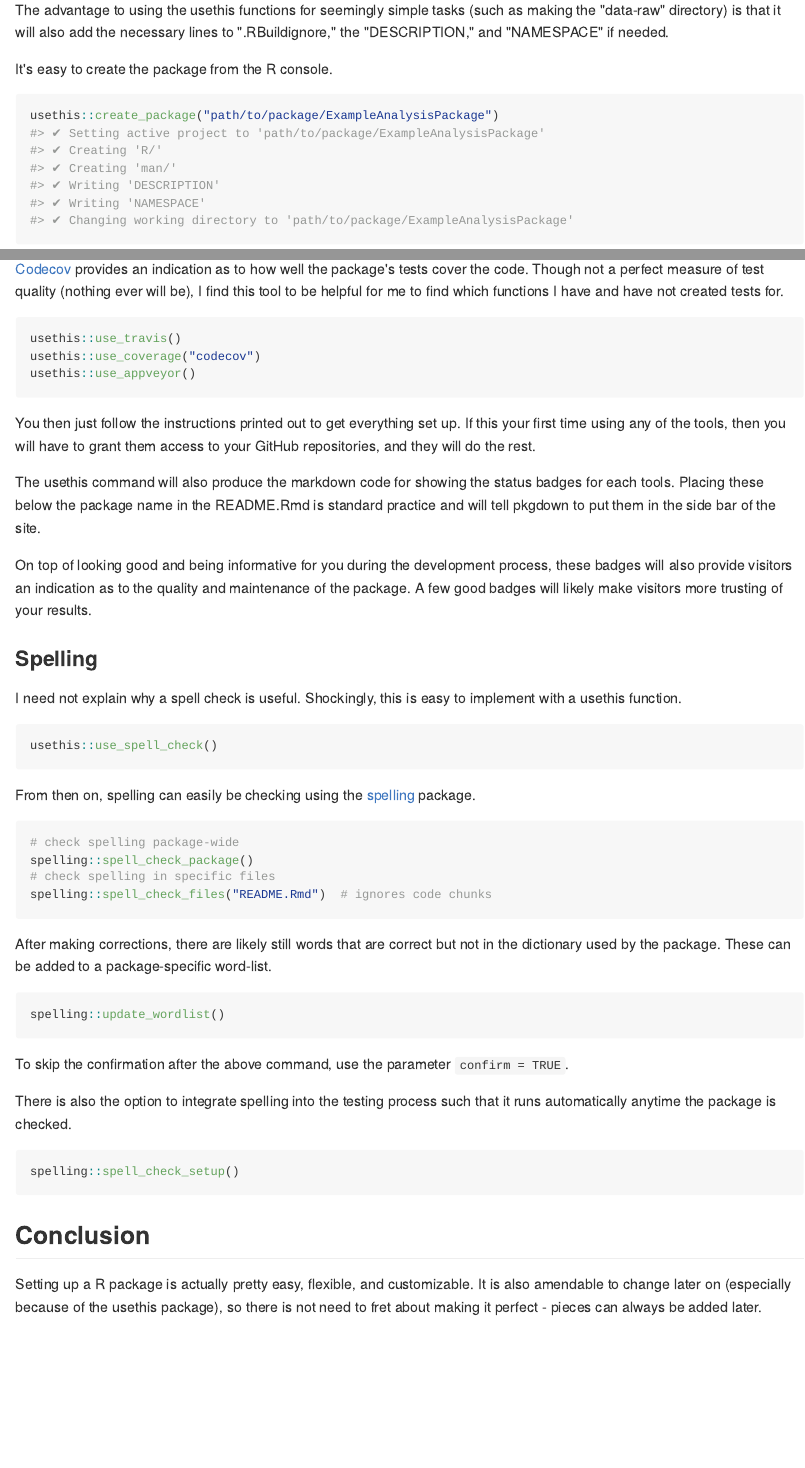
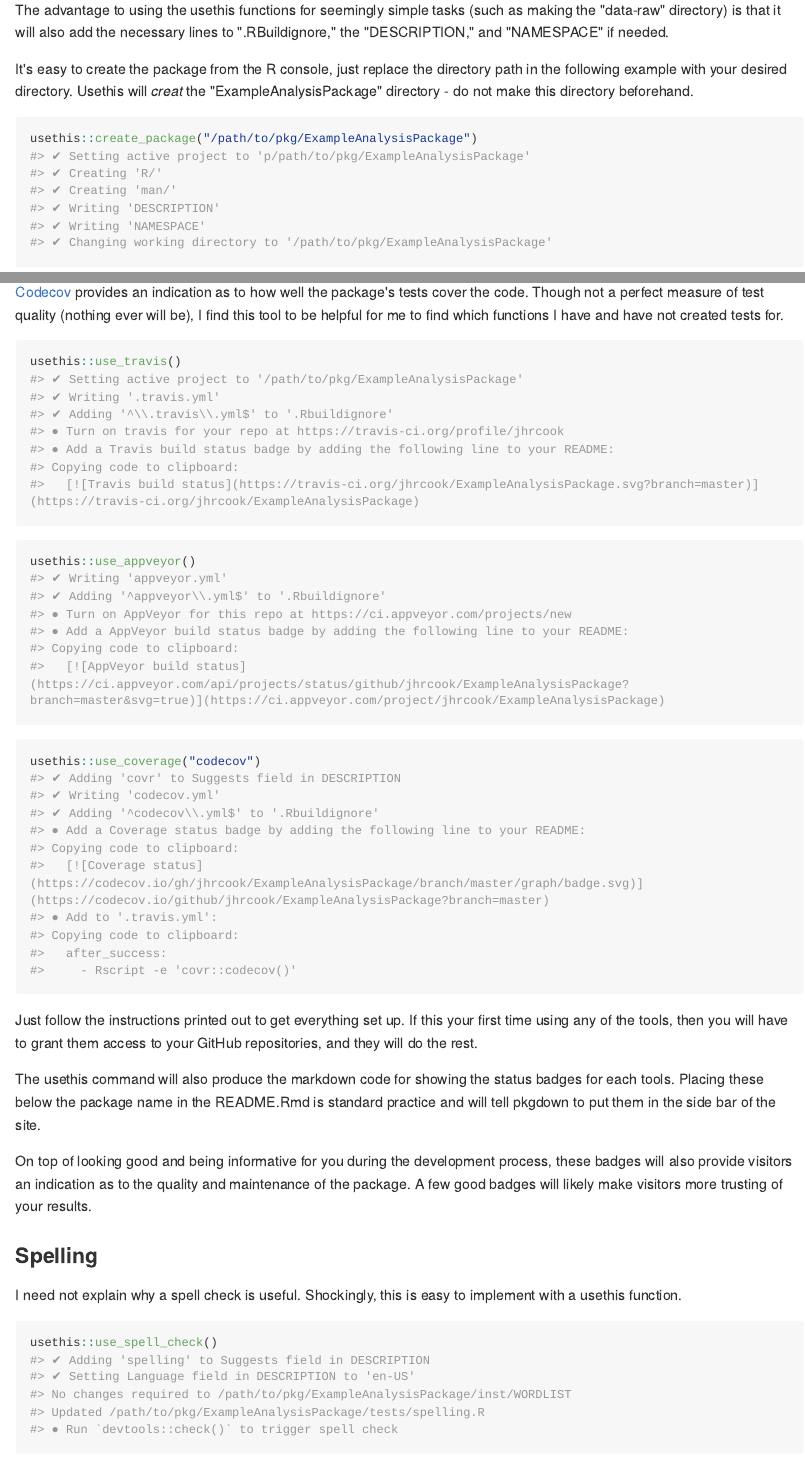
Before and after one commit to jhrcook/package-as-analysis, an R Markdown document (Getting-Started.Rmd): the page in a window 1100 px wide, from 470 px down, and a second part further down, joined at a grey line. The pictures show the output file docs/Getting-Started.md that the author committed with the source, drawn offline in the style of GitHub; long lines of code are wrapped.

Commit message:
finished Getting Started

````diff
--- a/Getting-Started.Rmd
+++ b/Getting-Started.Rmd
@@ -8,16 +8,16 @@ The set up process is rather simple. If using RStudio, you can start a new R pro
 
 The advantage to using the usethis functions for seemingly simple tasks (such as making the "data-raw" directory) is that it will also add the necessary lines to ".RBuildignore," the "DESCRIPTION," and "NAMESPACE" if needed.
 
-It's easy to create the package from the R console.
+It's easy to create the package from the R console, just replace the directory path in the following example with your desired directory. Usethis will *creat* the "ExampleAnalysisPackage" directory - do not make this directory beforehand.
 
 ```{r, eval = FALSE}
-usethis::create_package("path/to/package/ExampleAnalysisPackage")
-#> ✔ Setting active project to 'path/to/package/ExampleAnalysisPackage'
+usethis::create_package("/path/to/pkg/ExampleAnalysisPackage")
+#> ✔ Setting active project to 'p/path/to/pkg/ExampleAnalysisPackage'
 #> ✔ Creating 'R/'
 #> ✔ Creating 'man/'
 #> ✔ Writing 'DESCRIPTION'
 #> ✔ Writing 'NAMESPACE'
-#> ✔ Changing working directory to 'path/to/package/ExampleAnalysisPackage'
+#> ✔ Changing working directory to '/path/to/pkg/ExampleAnalysisPackage'
 ```
 
 You can then add a license as shown below. I generally use a GPL-3, though you can get a lot of information on the common licenses at [choosealicense.com](https://choosealicense.com).
@@ -213,11 +213,40 @@ GitHub integration also opens up the use of continuous integration (CI) apps. [T
 
 ```{r, eval = FALSE}
 usethis::use_travis()
-usethis::use_coverage("codecov")
-usethis::use_appveyor()
+#> ✔ Setting active project to '/path/to/pkg/ExampleAnalysisPackage'
+#> ✔ Writing '.travis.yml'
+#> ✔ Adding '^\\.travis\\.yml$' to '.Rbuildignore'
+#> ● Turn on travis for your repo at https://travis-ci.org/profile/jhrcook
+#> ● Add a Travis build status badge by adding the following line to your README:
+#> Copying code to clipboard:
+#>   [![Travis build status](https://travis-ci.org/jhrcook/ExampleAnalysisPackage.svg?branch=master)](https://travis-ci.org/jhrcook/ExampleAnalysisPackage)
 ```
 
-You then just follow the instructions printed out to get everything set up. If this your first time using any of the tools, then you will have to grant them access to your GitHub repositories, and they will do the rest.
+```{r, eval = FALSE}
+usethis::use_appveyor()
+#> ✔ Writing 'appveyor.yml'
+#> ✔ Adding '^appveyor\\.yml$' to '.Rbuildignore'
+#> ● Turn on AppVeyor for this repo at https://ci.appveyor.com/projects/new
+#> ● Add a AppVeyor build status badge by adding the following line to your README:
+#> Copying code to clipboard:
+#>   [![AppVeyor build status](https://ci.appveyor.com/api/projects/status/github/jhrcook/ExampleAnalysisPackage?branch=master&svg=true)](https://ci.appveyor.com/project/jhrcook/ExampleAnalysisPackage)
+```
+
+```{r, eval = FALSE}
+usethis::use_coverage("codecov")
+#> ✔ Adding 'covr' to Suggests field in DESCRIPTION
+#> ✔ Writing 'codecov.yml'
+#> ✔ Adding '^codecov\\.yml$' to '.Rbuildignore'
+#> ● Add a Coverage status badge by adding the following line to your README:
+#> Copying code to clipboard:
+#>   [![Coverage status](https://codecov.io/gh/jhrcook/ExampleAnalysisPackage/branch/master/graph/badge.svg)](https://codecov.io/github/jhrcook/ExampleAnalysisPackage?branch=master)
+#> ● Add to '.travis.yml':
+#> Copying code to clipboard:
+#>   after_success:
+#>     - Rscript -e 'covr::codecov()'
+```
+
+Just follow the instructions printed out to get everything set up. If this your first time using any of the tools, then you will have to grant them access to your GitHub repositories, and they will do the rest.
 
 The usethis command will also produce the markdown code for showing the status badges for each tools. Placing these below the package name in the README.Rmd is standard practice and will tell pkgdown to put them in the side bar of the site.
 
@@ -230,6 +259,11 @@ I need not explain why a spell check is useful. Shockingly, this is easy to impl
 
 ```{r, eval = FALSE}
 usethis::use_spell_check()
+#> ✔ Adding 'spelling' to Suggests field in DESCRIPTION
+#> ✔ Setting Language field in DESCRIPTION to 'en-US'
+#> No changes required to /path/to/pkg/ExampleAnalysisPackage/inst/WORDLIST
+#> Updated /path/to/pkg/ExampleAnalysisPackage/tests/spelling.R
+#> ● Run `devtools::check()` to trigger spell check
 ```
 
 From then on, spelling can easily be checking using the [spelling](https://github.com/ropensci/spelling) package.
````
Also changed, not shown: index.Rmd (+1 -1 lines), docs/Getting-Started.md, docs/index.md, docs/package-as-analysis.tex, docs/search_index.json, Getting-Started.Rmd (6 more changed lines), 7 other files.
